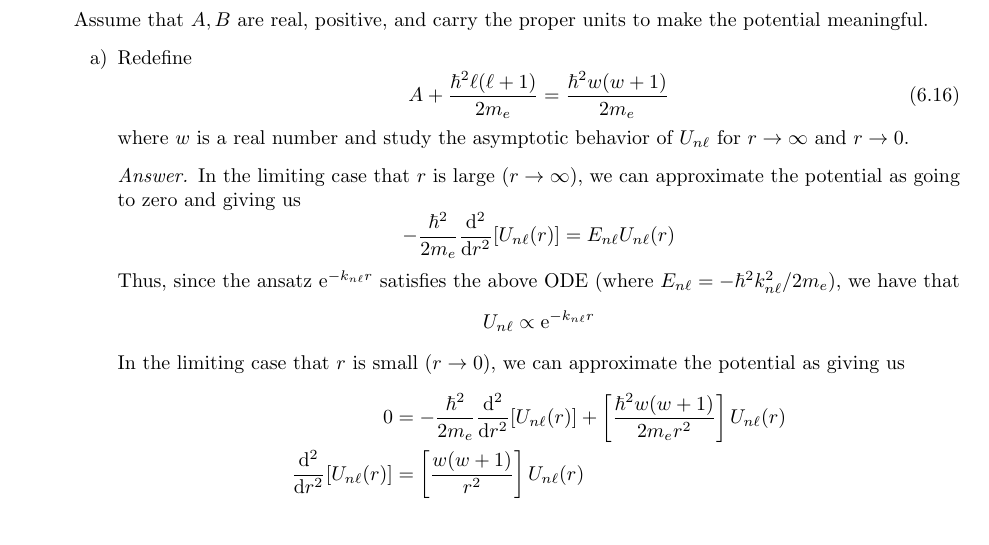
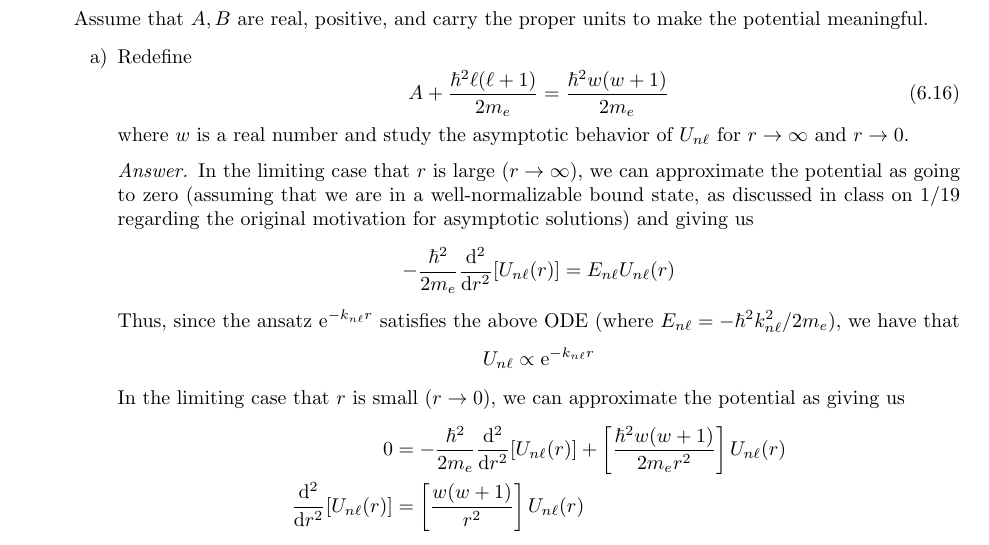
Before and after one commit to shadypuck/PHYS23410Notes, a LaTeX problem sheet (PSets/psets.tex, which reads PSets/PSet6/pset6.tex): part of page 45 of 55, cut so that both start at the same text. Compiled offline with pdfLaTeX.

Commit message:
Problem Set 6 (Corrected)

```diff
--- a/PSets/PSet6/pset6.tex
+++ b/PSets/PSet6/pset6.tex
@@ -270,7 +270,7 @@
         \end{equation}
         where $w$ is a real number and study the asymptotic behavior of $U_{n\ell}$ for $r\to\infty$ and $r\to 0$.
         \begin{proof}
-            In the limiting case that $r$ is large ($r\to\infty$), we can approximate the potential as going to zero and giving us
+            In the limiting case that $r$ is large ($r\to\infty$), we can approximate the potential as going to zero (assuming that we are in a well-normalizable bound state, as discussed in class on 1/19 regarding the original motivation for asymptotic solutions) and giving us
             \begin{equation*}
                 -\frac{\hbar^2}{2m_e}\dv[2]{r}[U_{n\ell}(r)] = E_{n\ell}U_{n\ell}(r)
             \end{equation*}
```
Also changed, not shown: PSets/PSet6/pset6.pdf, PSets/psets.pdf.
